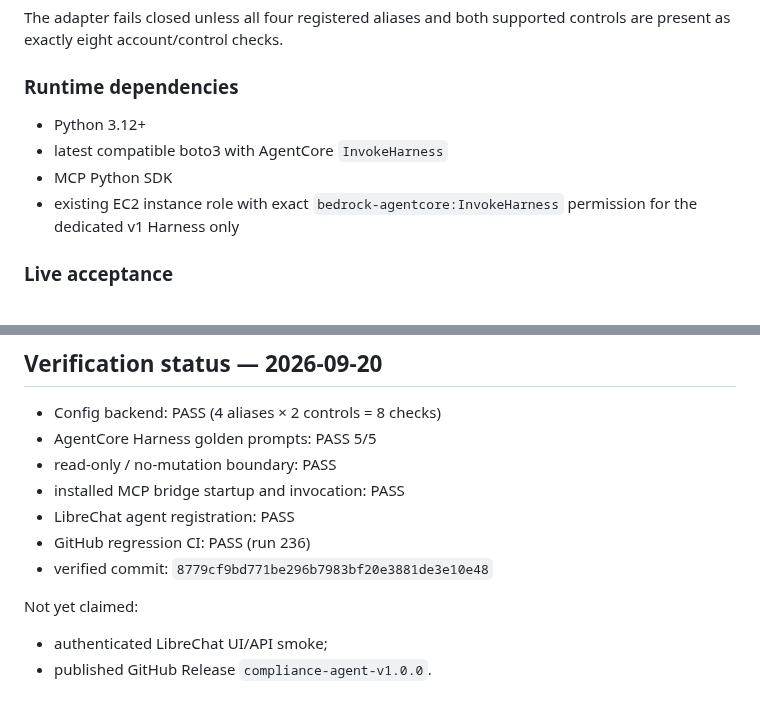
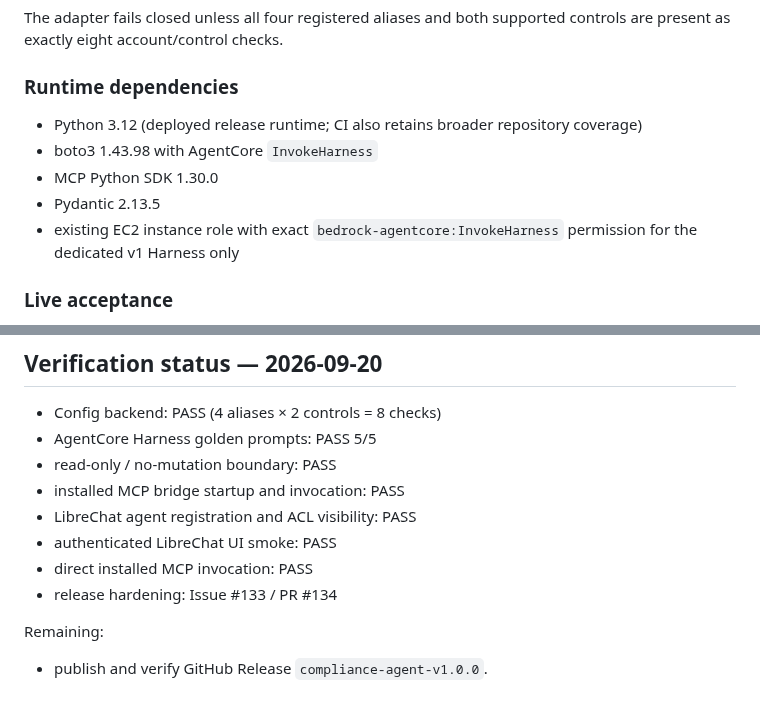
Before and after one commit to amitkarpe/aws-secops, a Markdown page: agents/compliance-agent-v1/README.md, 2 parts joined by grey strips. Rendered like a GitHub page.

Commit message:
Issue #133: refresh v1 runtime and acceptance facts

```diff
--- a/agents/compliance-agent-v1/README.md
+++ b/agents/compliance-agent-v1/README.md
@@ -108,9 +108,10 @@ controls are present as exactly eight account/control checks.
 
 ### Runtime dependencies
 
-- Python 3.12+
-- latest compatible boto3 with AgentCore `InvokeHarness`
-- MCP Python SDK
+- Python 3.12 (deployed release runtime; CI also retains broader repository coverage)
+- boto3 1.43.98 with AgentCore `InvokeHarness`
+- MCP Python SDK 1.30.0
+- Pydantic 2.13.5
 - existing EC2 instance role with exact `bedrock-agentcore:InvokeHarness`
   permission for the dedicated v1 Harness only
 
@@ -127,10 +128,10 @@ identifier fidelity before LibreChat smoke testing.
 - AgentCore Harness golden prompts: PASS 5/5
 - read-only / no-mutation boundary: PASS
 - installed MCP bridge startup and invocation: PASS
-- LibreChat agent registration: PASS
-- GitHub regression CI: PASS (run 236)
-- verified commit: `8779cf9bd771be296b7983bf20e3881de3e10e48`
+- LibreChat agent registration and ACL visibility: PASS
+- authenticated LibreChat UI smoke: PASS
+- direct installed MCP invocation: PASS
+- release hardening: Issue #133 / PR #134
 
-Not yet claimed:
-- authenticated LibreChat UI/API smoke;
-- published GitHub Release `compliance-agent-v1.0.0`.
+Remaining:
+- publish and verify GitHub Release `compliance-agent-v1.0.0`.
```
